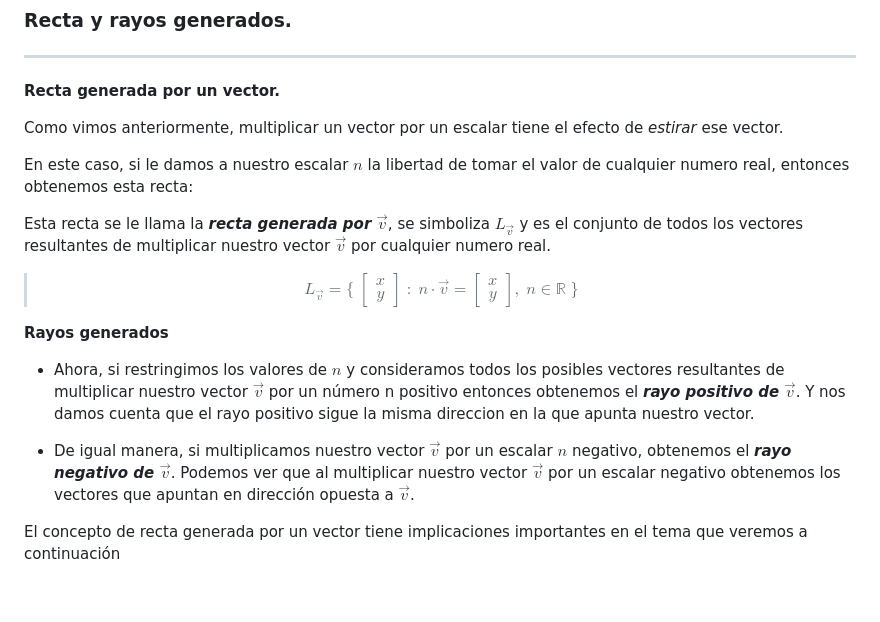
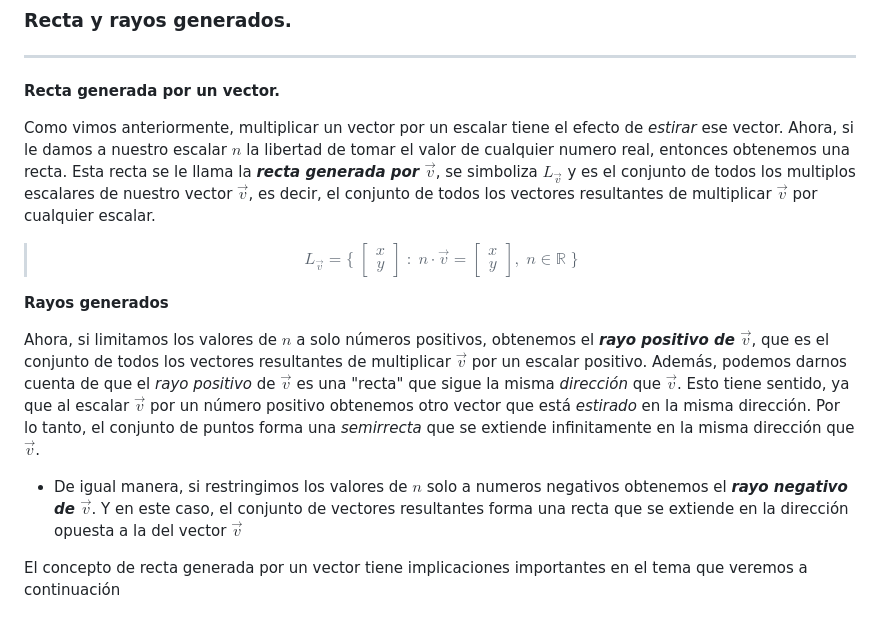
Before and after one commit to imlargo/Proyecto-GVA, a Markdown page: Leccion 2/Leccion 2.md, the part around one of its changes. Rendered like a GitHub page.

Commit message:
work: leccion 2

```diff
--- a/Leccion 2/Leccion 2.md
+++ b/Leccion 2/Leccion 2.md
@@ -73,16 +73,11 @@ El cual tiene **magnitud** 7.5, es decir, 1.5 veces la _longitud_ original. A co
 **Recta generada por un vector.**
 
 <!-- Escalamos un vector y mostramos el proceso por componentes -->
-
-Como vimos anteriormente, multiplicar un vector por un escalar tiene el efecto de _estirar_ ese vector.
-
 <!-- n E R -->
 
-En este caso, si le damos a nuestro escalar $n$ la libertad de tomar el valor de cualquier numero real, entonces obtenemos esta recta:
+Como vimos anteriormente, multiplicar un vector por un escalar tiene el efecto de _estirar_ ese vector. Ahora, si le damos a nuestro escalar $n$ la libertad de tomar el valor de cualquier numero real, entonces obtenemos una recta. Esta recta se le llama la _**recta generada por $\vec{v}$**_, se simboliza $L_{\vec{v}}$ y es el conjunto de todos los multiplos escalares de nuestro vector $\vec{v}$, es decir, el conjunto de todos los vectores resultantes de multiplicar $\vec{v}$ por cualquier escalar.
 
 <!-- Dibujamos una recta y n recorriendo todos los reales (Puntos sobre la recta como conjunto) -->
-
-Esta recta se le llama la _**recta generada por $\vec{v}$**_, se simboliza $L_{\vec{v}}$ y es el conjunto de todos los vectores resultantes de multiplicar nuestro vector $\vec{v}$ por cualquier numero real.
 
 > $$L_{\vec{v}} = \{ \; \begin{bmatrix} x \\ y \end{bmatrix} \; : \; n \cdot \vec{v} = \begin{bmatrix} x \\ y \end{bmatrix}, \; n \in \mathbb{R} \; \}$$
 
@@ -91,11 +86,11 @@ Esta recta se le llama la _**recta generada por $\vec{v}$**_, se simboliza $L_{\
 **Rayos generados**
 
 <!-- Mostramos el rayo positivo -->
-- Ahora, si restringimos los valores de $n$ y consideramos todos los posibles vectores resultantes de multiplicar nuestro vector $\vec{v}$ por un número n positivo entonces obtenemos el _**rayo positivo de $\vec{v}$**_. Y nos damos cuenta que el rayo positivo sigue la misma direccion en la que apunta nuestro vector.
+Ahora, si limitamos los valores de $n$ a solo números positivos, obtenemos el _**rayo positivo de $\vec{v}$**_, que es el conjunto de todos los vectores resultantes de multiplicar $\vec{v}$ por un escalar positivo. Además, podemos darnos cuenta de que el _rayo positivo_ de $\vec{v}$ es una "recta" que sigue la misma _dirección_ que $\vec{v}$. Esto tiene sentido, ya que al escalar $\vec{v}$ por un número positivo obtenemos otro vector que está _estirado_ en la misma dirección. Por lo tanto, el conjunto de puntos forma una _semirrecta_ que se extiende infinitamente en la misma dirección que $\vec{v}$.
 
 <!-- Mostramos el rayo negativo -->
 
-- De igual manera, si multiplicamos nuestro vector $\vec{v}$ por un escalar $n$ negativo, obtenemos el _**rayo negativo de $\vec{v}$**_. Podemos ver que al multiplicar nuestro vector $\vec{v}$ por un escalar negativo obtenemos los vectores que apuntan en dirección opuesta a $\vec{v}$.
+- De igual manera, si restringimos los valores de **$n$** solo a numeros negativos obtenemos el _**rayo negativo de $\vec{v}$**_. Y en este caso, el conjunto de vectores resultantes forma una recta que se extiende en la dirección opuesta a la del vector $\vec{v}$
 
 El concepto de recta generada por un vector tiene implicaciones importantes en el tema que veremos a continuación
 
```
Also changed, not shown: other parts of Leccion 2/Leccion 2.md (+2 -1 lines), Leccion 3/Leccion.md (+16 -16 lines).
